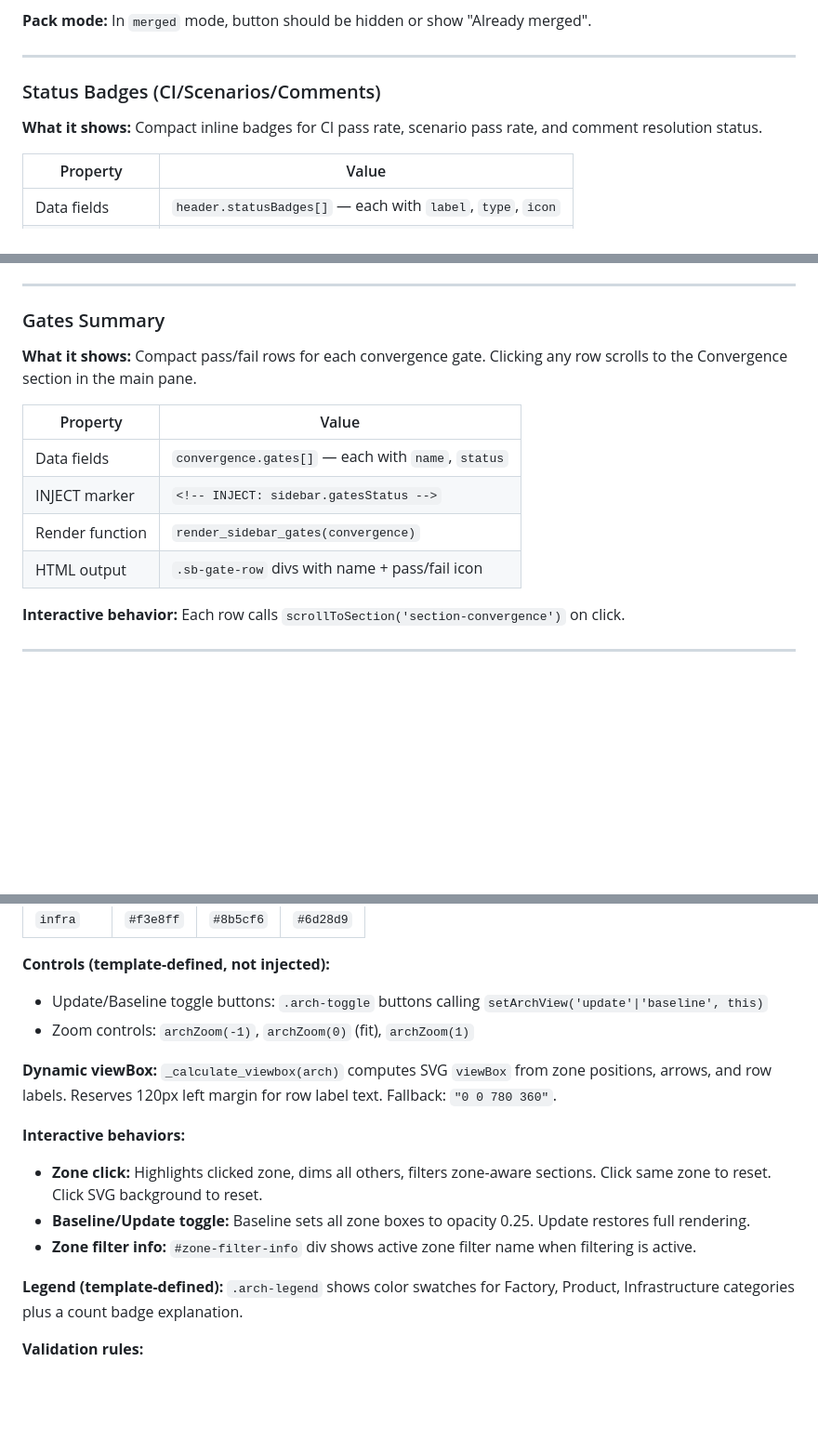
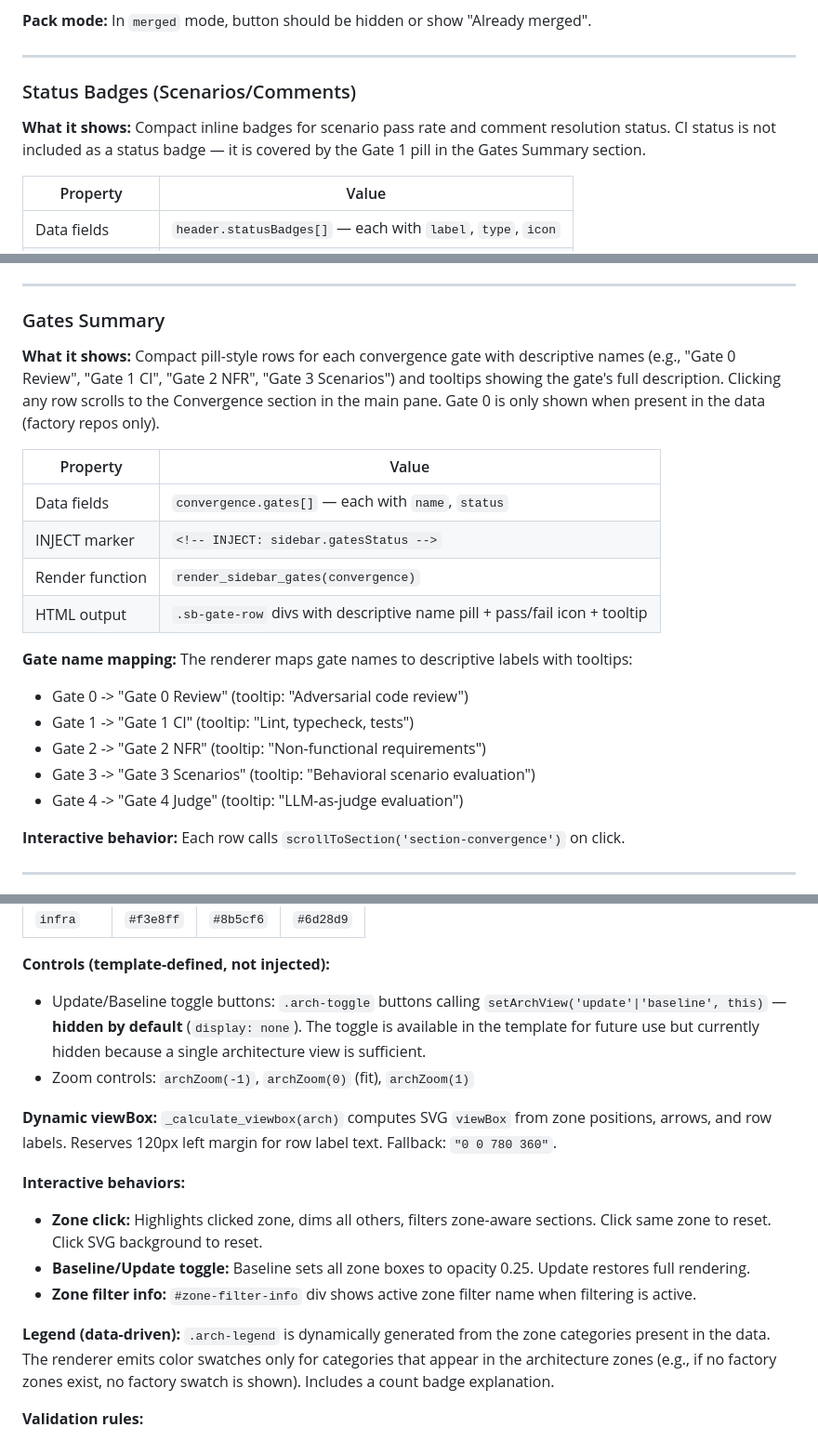
Before and after one commit to joeyfezster/pr-review-pack, a Markdown page: references/section-guide.md, 3 parts joined by grey strips. Shown at 93% size. GitHub-like rendering; blank space fills up the shorter version.

```diff
--- a/references/section-guide.md
+++ b/references/section-guide.md
@@ -111,9 +111,9 @@ The sidebar renders inside two mirror blocks in the template (one for desktop, o
 
 ---
 
-### Status Badges (CI/Scenarios/Comments)
+### Status Badges (Scenarios/Comments)
 
-**What it shows:** Compact inline badges for CI pass rate, scenario pass rate, and comment resolution status.
+**What it shows:** Compact inline badges for scenario pass rate and comment resolution status. CI status is not included as a status badge — it is covered by the Gate 1 pill in the Gates Summary section.
 
 | Property | Value |
 |----------|-------|
@@ -132,14 +132,21 @@ The sidebar renders inside two mirror blocks in the template (one for desktop, o
 
 ### Gates Summary
 
-**What it shows:** Compact pass/fail rows for each convergence gate. Clicking any row scrolls to the Convergence section in the main pane.
+**What it shows:** Compact pill-style rows for each convergence gate with descriptive names (e.g., "Gate 0 Review", "Gate 1 CI", "Gate 2 NFR", "Gate 3 Scenarios") and tooltips showing the gate's full description. Clicking any row scrolls to the Convergence section in the main pane. Gate 0 is only shown when present in the data (factory repos only).
 
 | Property | Value |
 |----------|-------|
 | Data fields | `convergence.gates[]` — each with `name`, `status` |
 | INJECT marker | `<!-- INJECT: sidebar.gatesStatus -->` |
 | Render function | `render_sidebar_gates(convergence)` |
-| HTML output | `.sb-gate-row` divs with name + pass/fail icon |
+| HTML output | `.sb-gate-row` divs with descriptive name pill + pass/fail icon + tooltip |
+
+**Gate name mapping:** The renderer maps gate names to descriptive labels with tooltips:
+- Gate 0 -> "Gate 0 Review" (tooltip: "Adversarial code review")
+- Gate 1 -> "Gate 1 CI" (tooltip: "Lint, typecheck, tests")
+- Gate 2 -> "Gate 2 NFR" (tooltip: "Non-functional requirements")
+- Gate 3 -> "Gate 3 Scenarios" (tooltip: "Behavioral scenario evaluation")
+- Gate 4 -> "Gate 4 Judge" (tooltip: "LLM-as-judge evaluation")
 
 **Interactive behavior:** Each row calls `scrollToSection('section-convergence')` on click.
 
@@ -246,7 +253,7 @@ The sidebar renders inside two mirror blocks in the template (one for desktop, o
 | `infra` | `#f3e8ff` | `#8b5cf6` | `#6d28d9` |
 
 **Controls (template-defined, not injected):**
-- Update/Baseline toggle buttons: `.arch-toggle` buttons calling `setArchView('update'|'baseline', this)`
+- Update/Baseline toggle buttons: `.arch-toggle` buttons calling `setArchView('update'|'baseline', this)` — **hidden by default** (`display: none`). The toggle is available in the template for future use but currently hidden because a single architecture view is sufficient.
 - Zoom controls: `archZoom(-1)`, `archZoom(0)` (fit), `archZoom(1)`
 
 **Dynamic viewBox:** `_calculate_viewbox(arch)` computes SVG `viewBox` from zone positions, arrows, and row labels. Reserves 120px left margin for row label text. Fallback: `"0 0 780 360"`.
@@ -256,7 +263,7 @@ The sidebar renders inside two mirror blocks in the template (one for desktop, o
 - **Baseline/Update toggle:** Baseline sets all zone boxes to opacity 0.25. Update restores full rendering.
 - **Zone filter info:** `#zone-filter-info` div shows active zone filter name when filtering is active.
 
-**Legend (template-defined):** `.arch-legend` shows color swatches for Factory, Product, Infrastructure categories plus a count badge explanation.
+**Legend (data-driven):** `.arch-legend` is dynamically generated from the zone categories present in the data. The renderer emits color swatches only for categories that appear in the architecture zones (e.g., if no factory zones exist, no factory swatch is shown). Includes a count badge explanation.
 
 **Validation rules:**
 - Every zone in the registry must appear in the SVG
```
Also changed, not shown: other parts of references/section-guide.md (+7 -5 lines), references/build-spec.md (+5 -5 lines), references/validation-checklist.md (+32 -1 lines).
